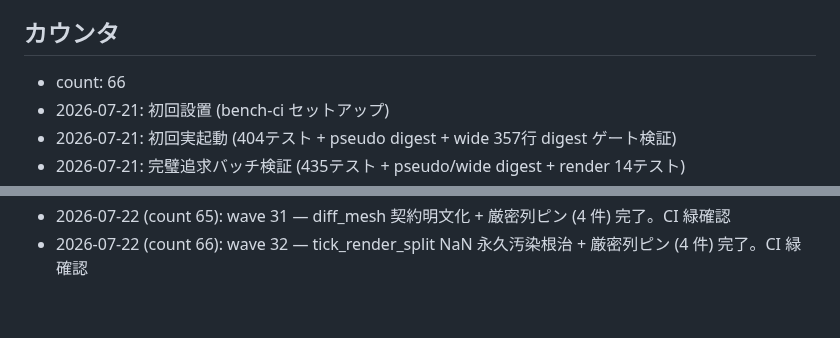
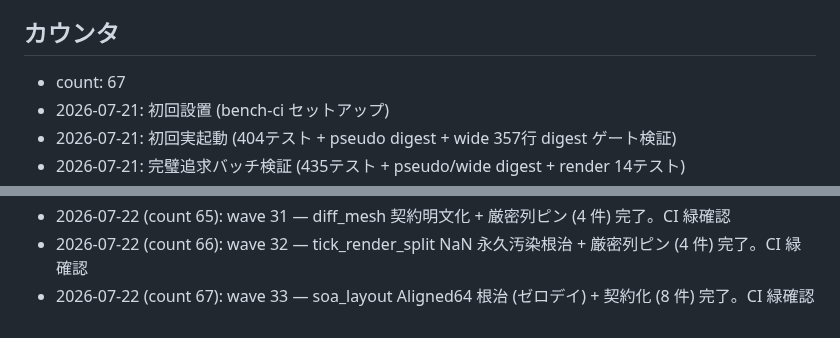
Before and after one commit to ifuto/ohohohoh, a Markdown page: ci/TRIGGER.md, 2 parts joined by grey strips. GitHub-like rendering.

Commit message:
ci: trigger bench (wave 33 監査の CI 緑確認)
Co-authored-by: arena-agent <297053741+arena-agent@users.noreply.github.com>

```diff
--- a/ci/TRIGGER.md
+++ b/ci/TRIGGER.md
@@ -17,7 +17,7 @@
 
 ## カウンタ
 
-- count: 66
+- count: 67
 - 2026-07-21: 初回設置 (bench-ci セットアップ)
 - 2026-07-21: 初回実起動 (404テスト + pseudo digest + wide 357行 digest ゲート検証)
 - 2026-07-21: 完璧追求バッチ検証 (435テスト + pseudo/wide digest + render 14テスト)
@@ -84,3 +84,4 @@
 - 2026-07-22 (count 64): wave 30 — azdo overhead_saved 境界根治 + doc 正直化 + mask 等長契約化 (2 件) 完了。CI 緑確認
 - 2026-07-22 (count 65): wave 31 — diff_mesh 契約明文化 + 厳密列ピン (4 件) 完了。CI 緑確認
 - 2026-07-22 (count 66): wave 32 — tick_render_split NaN 永久汚染根治 + 厳密列ピン (4 件) 完了。CI 緑確認
+- 2026-07-22 (count 67): wave 33 — soa_layout Aligned64 根治 (ゼロデイ) + 契約化 (8 件) 完了。CI 緑確認
```
